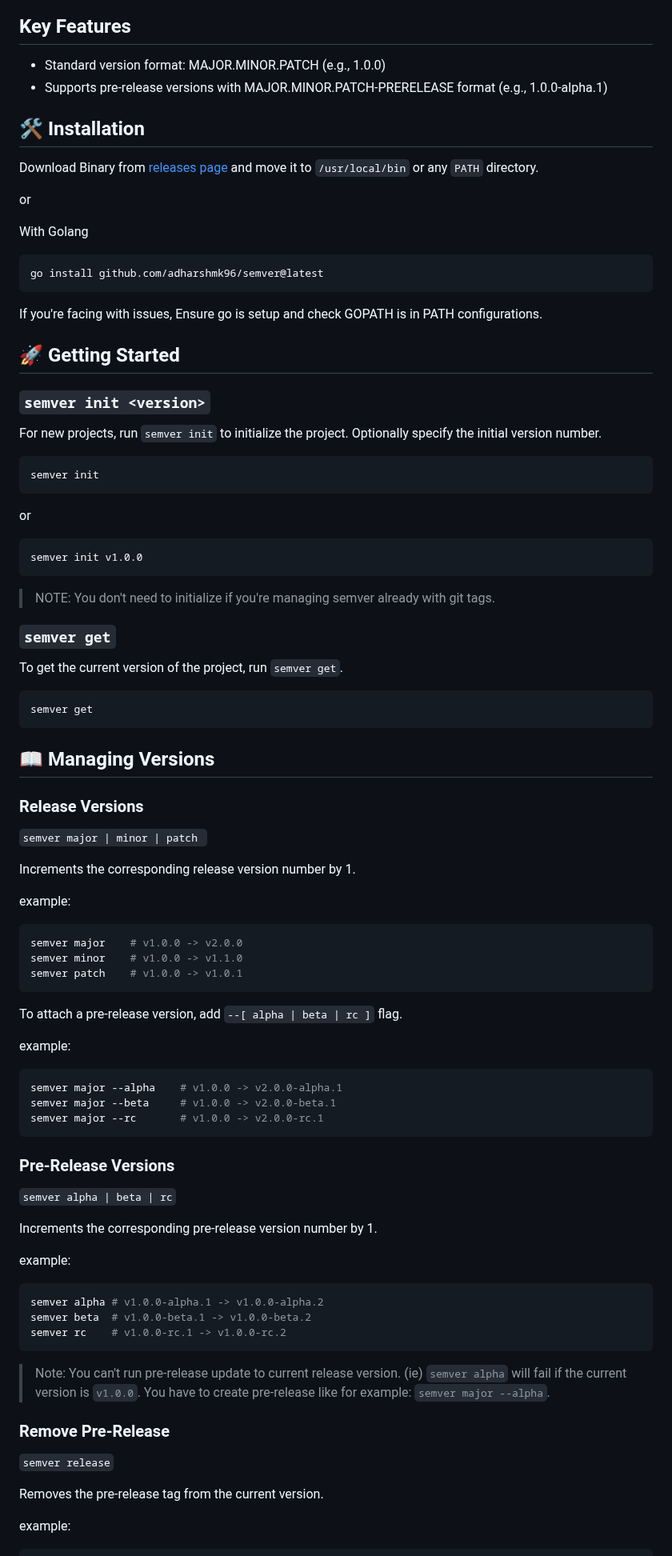
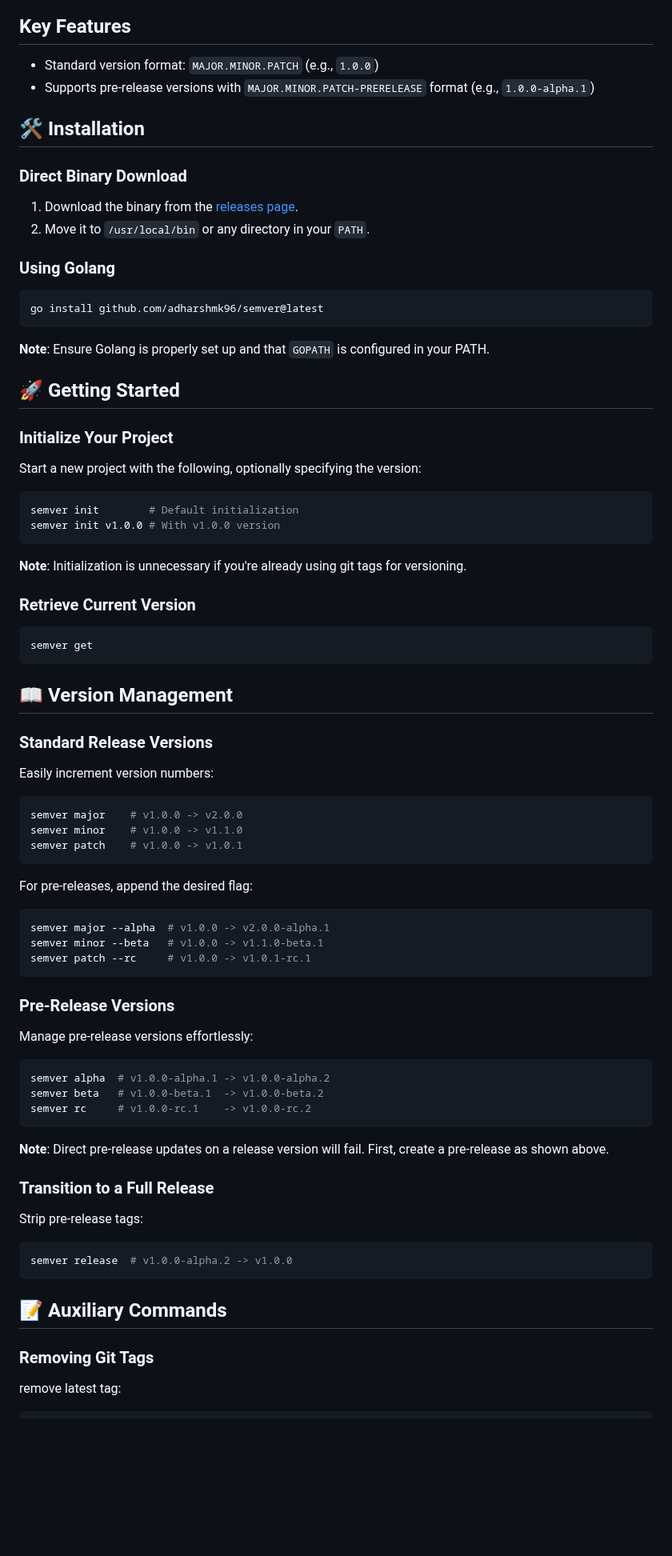
Before and after one commit to adharshmk96/semver, a Markdown page: README.md, the part around one of its changes. Shown at 80% size. Drawn GitHub-style; blank space fills up the shorter version.

````diff
--- a/README.md
+++ b/README.md
@@ -9,100 +8,70 @@ semver offers a streamlined command-line experience to implement semantic versio
 ![GitHub go.mod Go version](https://img.shields.io/github/go-mod/go-version/adharshmk96/semver)
 
 ## Key Features
-
-- Standard version format: MAJOR.MINOR.PATCH (e.g., 1.0.0)
-- Supports pre-release versions with MAJOR.MINOR.PATCH-PRERELEASE format (e.g., 1.0.0-alpha.1)
+- Standard version format: `MAJOR.MINOR.PATCH` (e.g., `1.0.0`)
+- Supports pre-release versions with `MAJOR.MINOR.PATCH-PRERELEASE` format (e.g., `1.0.0-alpha.1`)
 
 ## 🛠 Installation
 
-Download Binary from [releases page](https://github.com/adharshmk96/semver/releases) and move it to `/usr/local/bin` or any `PATH` directory.
+### Direct Binary Download
+1. Download the binary from the [releases page](https://github.com/adharshmk96/semver/releases).
+2. Move it to `/usr/local/bin` or any directory in your `PATH`.
 
-
-or
-
-With Golang
-
+### Using Golang
 ```bash
 go install github.com/adharshmk96/semver@latest
 ```
-
-If you're facing with issues, Ensure go is setup and check GOPATH is in PATH configurations.
+**Note**: Ensure Golang is properly set up and that `GOPATH` is configured in your PATH.
 
 ## 🚀 Getting Started
 
-### `semver init <version>`
+### Initialize Your Project
+Start a new project with the following, optionally specifying the version:
+```bash
+semver init        # Default initialization
+semver init v1.0.0 # With v1.0.0 version
+```
+**Note**: Initialization is unnecessary if you're already using git tags for versioning.
 
-For new projects, run `semver init` to initialize the project. Optionally specify the initial version number.
-
-```bash
-semver init
-```
-
-or
-
-```bash
-semver init v1.0.0
-```
-
-> NOTE: You don't need to initialize if you're managing semver already with git tags.
-
-
-### `semver get`
-
-To get the current version of the project, run `semver get`.
-
+### Retrieve Current Version
 ```bash
 semver get
 ```
 
-## 📖 Managing Versions
+## 📖 Version Management
 
-### Release Versions
-
-`semver major | minor | patch `
-
-Increments the corresponding release version number by 1.
-
-example:
-
+### Standard Release Versions
+Easily increment version numbers:
 ```bash
 semver major    # v1.0.0 -> v2.0.0
 semver minor    # v1.0.0 -> v1.1.0
 semver patch    # v1.0.0 -> v1.0.1
 ```
-
-To attach a pre-release version, add `--[ alpha | beta | rc ]` flag.
-
-example:
-
+For pre-releases, append the desired flag:
 ```bash
-semver major --alpha    # v1.0.0 -> v2.0.0-alpha.1
-semver major --beta     # v1.0.0 -> v2.0.0-beta.1
-semver major --rc       # v1.0.0 -> v2.0.0-rc.1
+semver major --alpha  # v1.0.0 -> v2.0.0-alpha.1
+semver minor --beta   # v1.0.0 -> v1.1.0-beta.1
+semver patch --rc     # v1.0.0 -> v1.0.1-rc.1
 ```
 
 ### Pre-Release Versions
+Manage pre-release versions effortlessly:
+```bash
+semver alpha  # v1.0.0-alpha.1 -> v1.0.0-alpha.2
+semver beta   # v1.0.0-beta.1  -> v1.0.0-beta.2
+semver rc     # v1.0.0-rc.1    -> v1.0.0-rc.2
+```
+**Note**: Direct pre-release updates on a release version will fail. First, create a pre-release as shown above.
 
-`semver alpha | beta | rc`
-
-Increments the corresponding pre-release version number by 1.
-
-example:
-
+### Transition to a Full Release
+Strip pre-release tags:
 ```bash
-semver alpha # v1.0.0-alpha.1 -> v1.0.0-alpha.2
-semver beta  # v1.0.0-beta.1 -> v1.0.0-beta.2
-semver rc    # v1.0.0-rc.1 -> v1.0.0-rc.2
+semver release  # v1.0.0-alpha.2 -> v1.0.0
 ```
 
-> Note: You can't run pre-release update to current release version. (ie) `semver alpha` will fail if the current version is `v1.0.0`. You have to create pre-release like for example: `semver major --alpha`.
+## 📝 Auxiliary Commands
 
-### Remove Pre-Release
+### Removing Git Tags
 
-`semver release`
-
-Removes the pre-release tag from the current version.
-
-example:
-
+remove latest tag:
 ```bash
````
Also changed, not shown: other parts of README.md (+26 -21 lines).
